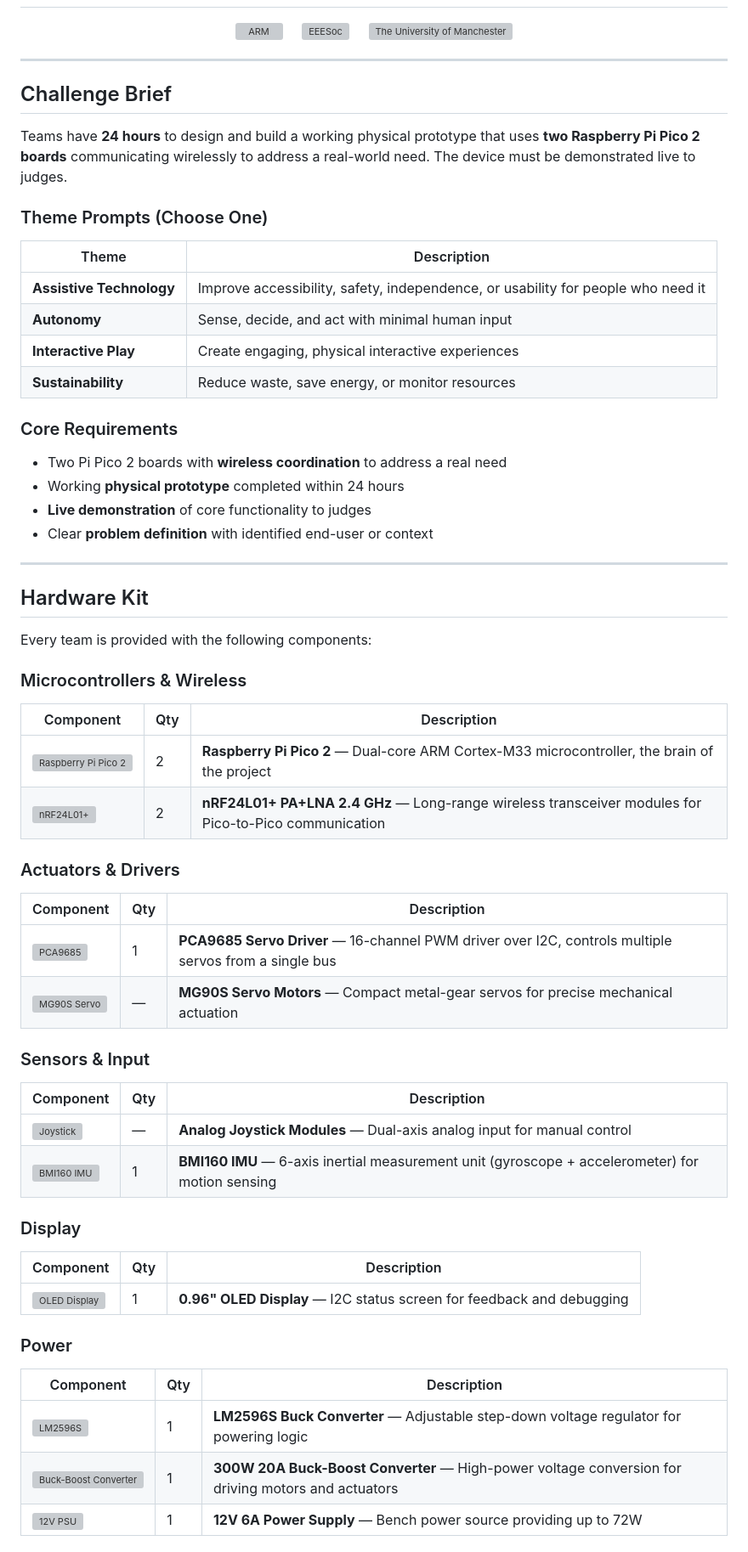
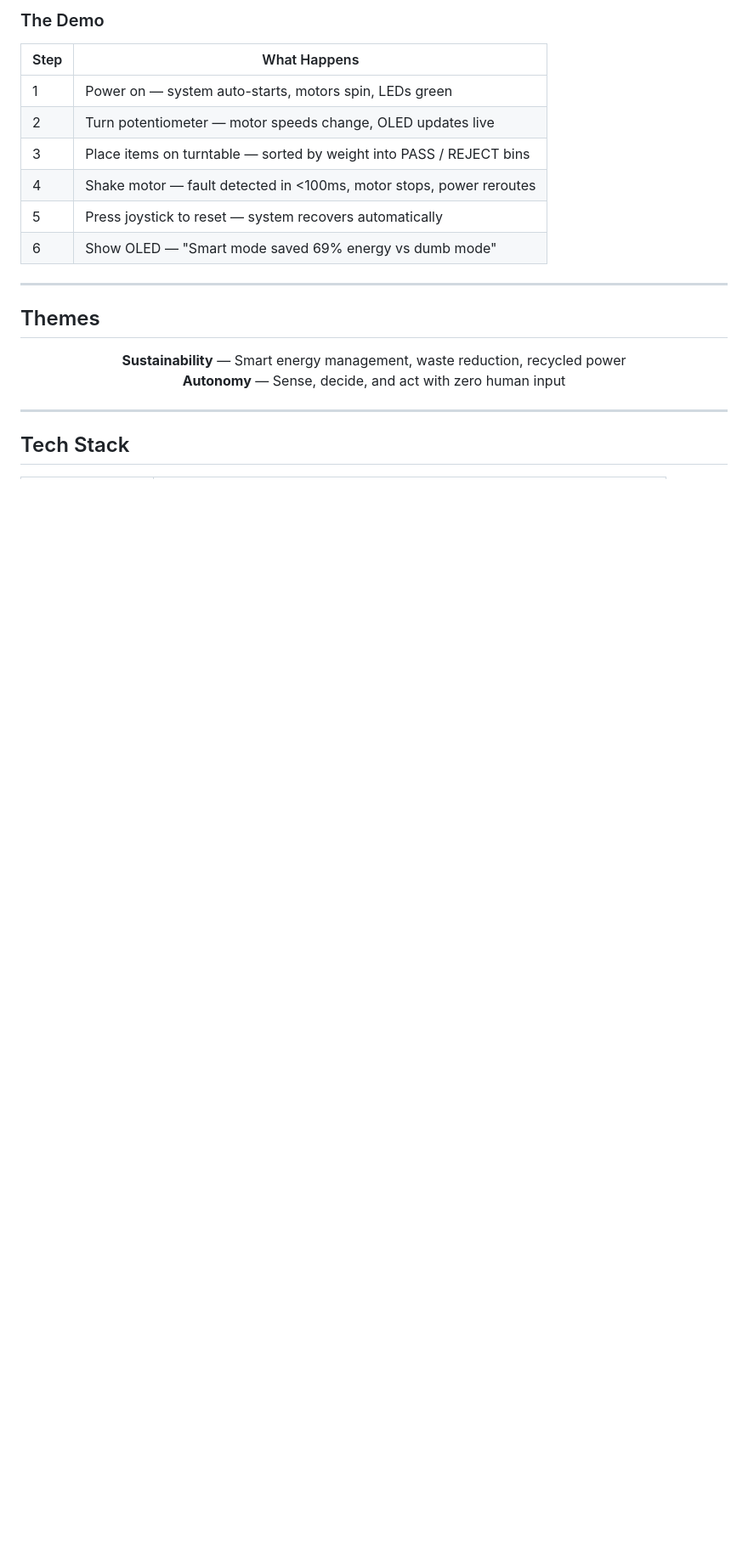
Before and after one commit to doyun-gu/hack-a-bot-2026, a Markdown page: README.md, the part around one of its changes. Shown at 85% size. Rendered like a GitHub page; blank space fills up the shorter version; grey boxes are pictures that could not be loaded.

```diff
--- a/README.md
+++ b/README.md
@@ -15,70 +57,24 @@
+### The Demo
+
+| Step | What Happens |
+|---|---|
+| 1 | Power on — system auto-starts, motors spin, LEDs green |
+| 2 | Turn potentiometer — motor speeds change, OLED updates live |
+| 3 | Place items on turntable — sorted by weight into PASS / REJECT bins |
+| 4 | Shake motor — fault detected in <100ms, motor stops, power reroutes |
+| 5 | Press joystick to reset — system recovers automatically |
+| 6 | Show OLED — "Smart mode saved 69% energy vs dumb mode" |
+
+---
+
+## Themes
 
 <p align="center">
-  <a href="https://www.arm.com"><img src="https://hackabot-2026.com/live/assets/images/projects/sponsors/ARM.svg" alt="ARM" height="50"/></a>&nbsp;&nbsp;&nbsp;&nbsp;
-  <a href="https://www.eeesoc.com"><img src="https://hackabot-2026.com/live/assets/images/projects/sponsors/eeesoc.svg" alt="EEESoc" height="50"/></a>&nbsp;&nbsp;&nbsp;&nbsp;
-  <a href="https://www.manchester.ac.uk"><img src="docs/images/uom_black.png" alt="The University of Manchester" height="50"/></a>
+  <strong>Sustainability</strong> — Smart energy management, waste reduction, recycled power<br/>
+  <strong>Autonomy</strong> — Sense, decide, and act with zero human input
 </p>
 
 ---
 
-## Challenge Brief
+## Tech Stack
 
-Teams have **24 hours** to design and build a working physical prototype that uses **two Raspberry Pi Pico 2 boards** communicating wirelessly to address a real-world need. The device must be demonstrated live to judges.
-
-### Theme Prompts (Choose One)
-
-| Theme | Description |
-|-------|-------------|
-| **Assistive Technology** | Improve accessibility, safety, independence, or usability for people who need it |
-| **Autonomy** | Sense, decide, and act with minimal human input |
-| **Interactive Play** | Create engaging, physical interactive experiences |
-| **Sustainability** | Reduce waste, save energy, or monitor resources |
-
-### Core Requirements
-
-- Two Pi Pico 2 boards with **wireless coordination** to address a real need
-- Working **physical prototype** completed within 24 hours
-- **Live demonstration** of core functionality to judges
-- Clear **problem definition** with identified end-user or context
-
----
-
-## Hardware Kit
-
-Every team is provided with the following components:
-
-### Microcontrollers & Wireless
-
-| Component | Qty | Description |
-|-----------|-----|-------------|
-| <img src="https://hackabot-2026.com/live/assets/images/projects/project-2/materials/raspberry-pi-pico-2.webp" alt="Raspberry Pi Pico 2" width="80"/> | 2 | **Raspberry Pi Pico 2** — Dual-core ARM Cortex-M33 microcontroller, the brain of the project |
-| <img src="https://hackabot-2026.com/live/assets/images/projects/project-6/materials/nrf24l01-pa-lna-module.webp" alt="nRF24L01+" width="80"/> | 2 | **nRF24L01+ PA+LNA 2.4 GHz** — Long-range wireless transceiver modules for Pico-to-Pico communication |
-
-### Actuators & Drivers
-
-| Component | Qty | Description |
-|-----------|-----|-------------|
-| <img src="https://hackabot-2026.com/live/assets/images/projects/project-6/materials/pca9685-servo-driver.webp" alt="PCA9685" width="80"/> | 1 | **PCA9685 Servo Driver** — 16-channel PWM driver over I2C, controls multiple servos from a single bus |
-| <img src="https://hackabot-2026.com/live/assets/images/projects/project-2/materials/mg90s-servo.webp" alt="MG90S Servo" width="80"/> | — | **MG90S Servo Motors** — Compact metal-gear servos for precise mechanical actuation |
-
-### Sensors & Input
-
-| Component | Qty | Description |
-|-----------|-----|-------------|
-| <img src="https://hackabot-2026.com/live/assets/images/projects/project-1/materials/analog-joystick.webp" alt="Joystick" width="80"/> | — | **Analog Joystick Modules** — Dual-axis analog input for manual control |
-| <img src="https://hackabot-2026.com/live/assets/images/projects/project-6/materials/bmi160-imu.webp" alt="BMI160 IMU" width="80"/> | 1 | **BMI160 IMU** — 6-axis inertial measurement unit (gyroscope + accelerometer) for motion sensing |
-
-### Display
-
-| Component | Qty | Description |
-|-----------|-----|-------------|
-| <img src="https://hackabot-2026.com/live/assets/images/projects/project-2/materials/oled-display-096.webp" alt="OLED Display" width="80"/> | 1 | **0.96" OLED Display** — I2C status screen for feedback and debugging |
-
-### Power
-
-| Component | Qty | Description |
-|-----------|-----|-------------|
-| <img src="https://hackabot-2026.com/live/assets/images/projects/project-2/materials/lm2596s-buck-converter.webp" alt="LM2596S" width="80"/> | 1 | **LM2596S Buck Converter** — Adjustable step-down voltage regulator for powering logic |
-| <img src="https://hackabot-2026.com/live/assets/images/projects/project-6/materials/300w-20a-buck-boost-converter.webp" alt="Buck-Boost Converter" width="80"/> | 1 | **300W 20A Buck-Boost Converter** — High-power voltage conversion for driving motors and actuators |
-| <img src="https://hackabot-2026.com/live/assets/images/projects/project-2/materials/12v-6a-power-supply.webp" alt="12V PSU" width="80"/> | 1 | **12V 6A Power Supply** — Bench power source providing up to 72W |
-
```
Also changed, not shown: other parts of README.md (+90 -51 lines).
